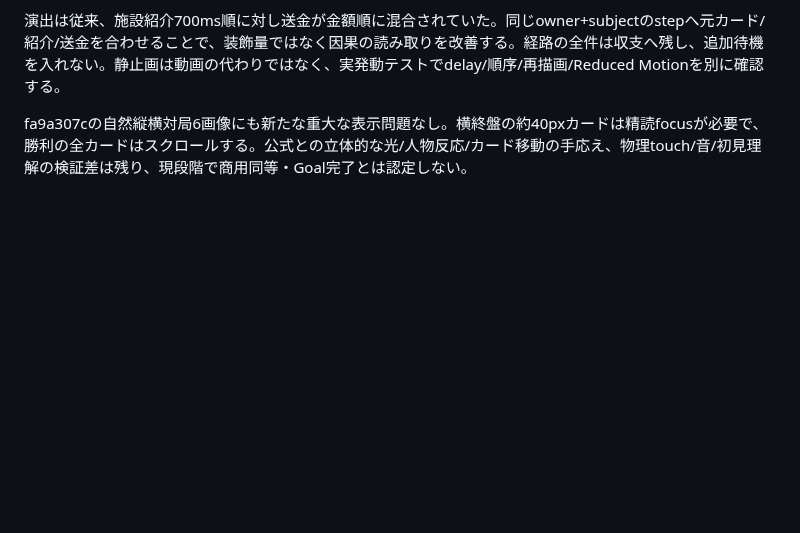
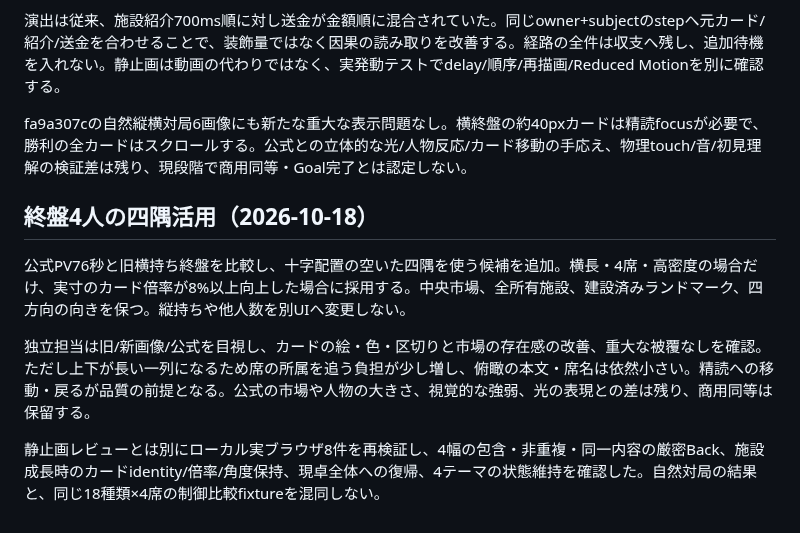
Before and after one commit to nao70161994/machikoro, a Markdown page: docs/CARD-TABLE-EXPERIENCE-REVIEW.md, the part around the change. Rendered like a GitHub page; blank space fills up the shorter version.

```diff
--- a/docs/CARD-TABLE-EXPERIENCE-REVIEW.md
+++ b/docs/CARD-TABLE-EXPERIENCE-REVIEW.md
@@ -81,3 +81,12 @@ PR16の構造・互換性・実進行は重要な完成資産である。追加G
 演出は従来、施設紹介700ms順に対し送金が金額順に混合されていた。同じowner+subjectのstepへ元カード/紹介/送金を合わせることで、装飾量ではなく因果の読み取りを改善する。経路の全件は収支へ残し、追加待機を入れない。静止画は動画の代わりではなく、実発動テストでdelay/順序/再描画/Reduced Motionを別に確認する。
 
 fa9a307cの自然縦横対局6画像にも新たな重大な表示問題なし。横終盤の約40pxカードは精読focusが必要で、勝利の全カードはスクロールする。公式との立体的な光/人物反応/カード移動の手応え、物理touch/音/初見理解の検証差は残り、現段階で商用同等・Goal完了とは認定しない。
+
+
+## 終盤4人の四隅活用（2026-10-18）
+
+公式PV76秒と旧横持ち終盤を比較し、十字配置の空いた四隅を使う候補を追加。横長・4席・高密度の場合だけ、実寸のカード倍率が8%以上向上した場合に採用する。中央市場、全所有施設、建設済みランドマーク、四方向の向きを保つ。縦持ちや他人数を別UIへ変更しない。
+
+独立担当は旧/新画像/公式を目視し、カードの絵・色・区切りと市場の存在感の改善、重大な被覆なしを確認。ただし上下が長い一列になるため席の所属を追う負担が少し増し、俯瞰の本文・席名は依然小さい。精読への移動・戻るが品質の前提となる。公式の市場や人物の大きさ、視覚的な強弱、光の表現との差は残り、商用同等は保留する。
+
+静止画レビューとは別にローカル実ブラウザ8件を再検証し、4幅の包含・非重複・同一内容の厳密Back、施設成長時のカードidentity/倍率/角度保持、現卓全体への復帰、4テーマの状態維持を確認した。自然対局の結果と、同じ18種類×4席の制御比較fixtureを混同しない。
```
Also changed, not shown: docs/CARD-TABLE-EXPERIENCE-PROGRESS.md (+19 -0 lines), docs/design-review/2026-10-18-dense-table/dense-1440-after.png (added), docs/design-review/2026-10-18-dense-table/dense-1440-before.png (added), docs/design-review/2026-10-18-dense-table/dense-844-after.png (added), docs/design-review/2026-10-18-dense-table/dense-844-before.png (added), 7 other files.
